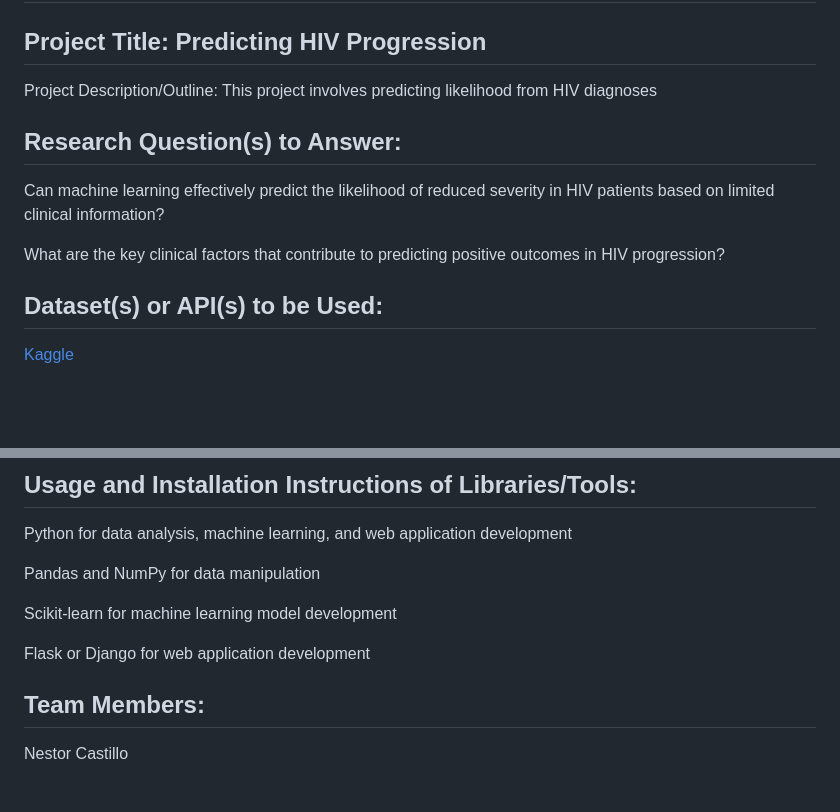
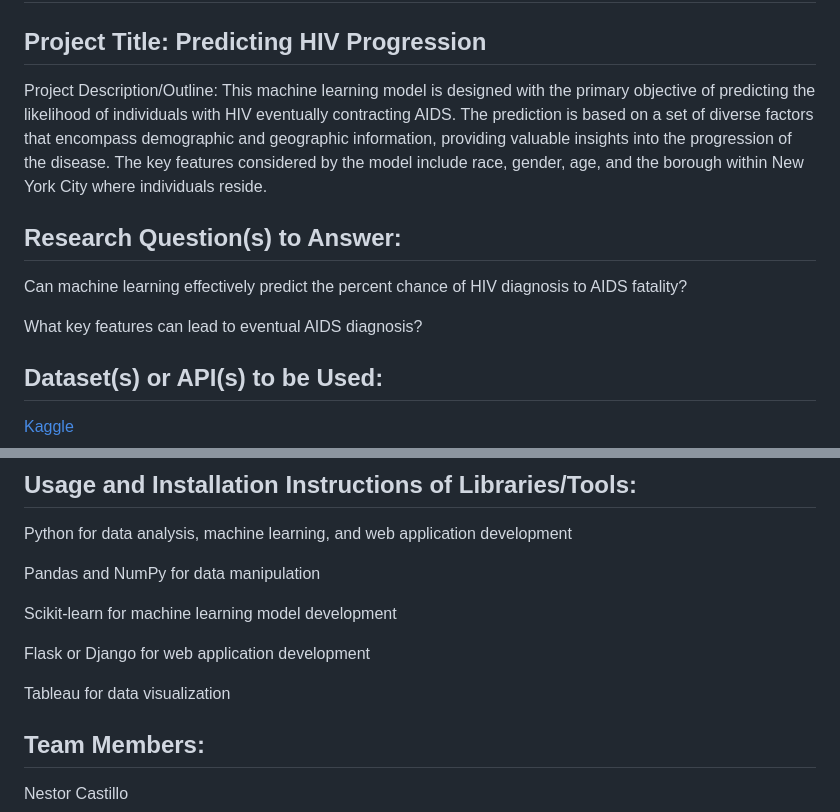
Before and after one commit to neslink/ProjectHIV, a Markdown page: README.md, 2 parts joined by grey strips. GitHub-like rendering; blank space fills up the shorter version.

```diff
--- a/README.md
+++ b/README.md
@@ -2,13 +2,13 @@
 
 ## Project Title: Predicting HIV Progression
 
-Project Description/Outline: This project involves predicting likelihood from HIV diagnoses
+Project Description/Outline: This machine learning model is designed with the primary objective of predicting the likelihood of individuals with HIV eventually contracting AIDS. The prediction is based on a set of diverse factors that encompass demographic and geographic information, providing valuable insights into the progression of the disease. The key features considered by the model include race, gender, age, and the borough within New York City where individuals reside.
 
 ## Research Question(s) to Answer:
 
-Can machine learning effectively predict the likelihood of reduced severity in HIV patients based on limited clinical information?
+Can machine learning effectively predict the percent chance of HIV diagnosis to AIDS fatality?
 
-What are the key clinical factors that contribute to predicting positive outcomes in HIV progression?
+What key features can lead to eventual AIDS diagnosis?
 
 ## Dataset(s) or API(s) to be Used:
 
@@ -82,6 +82,8 @@ Scikit-learn for machine learning model development
 
 Flask or Django for web application development
 
+Tableau for data visualization
+
 ## Team Members:
 
 Nestor Castillo
```
